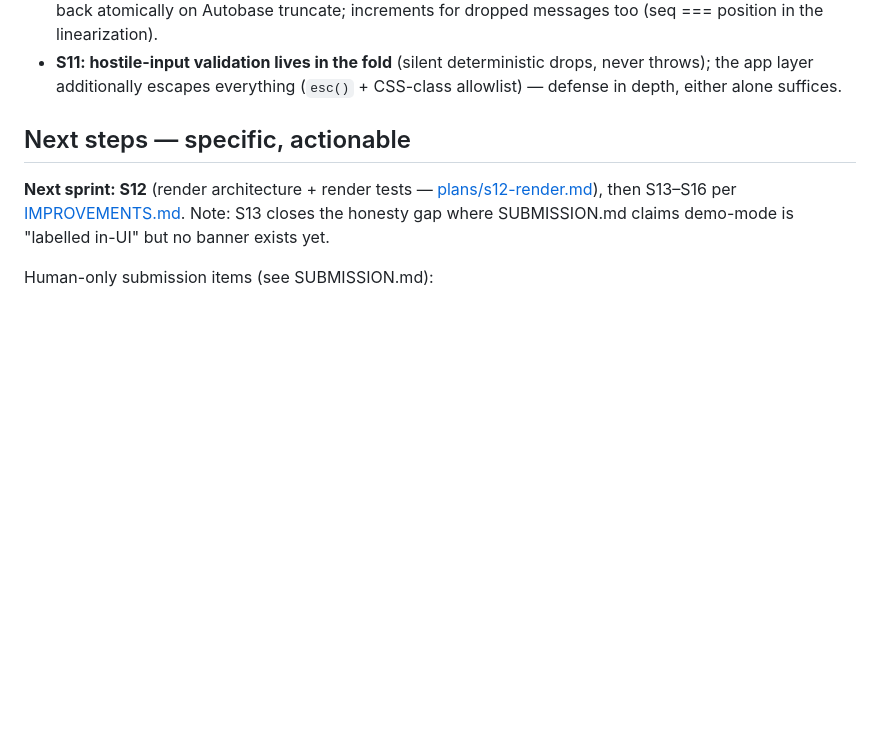
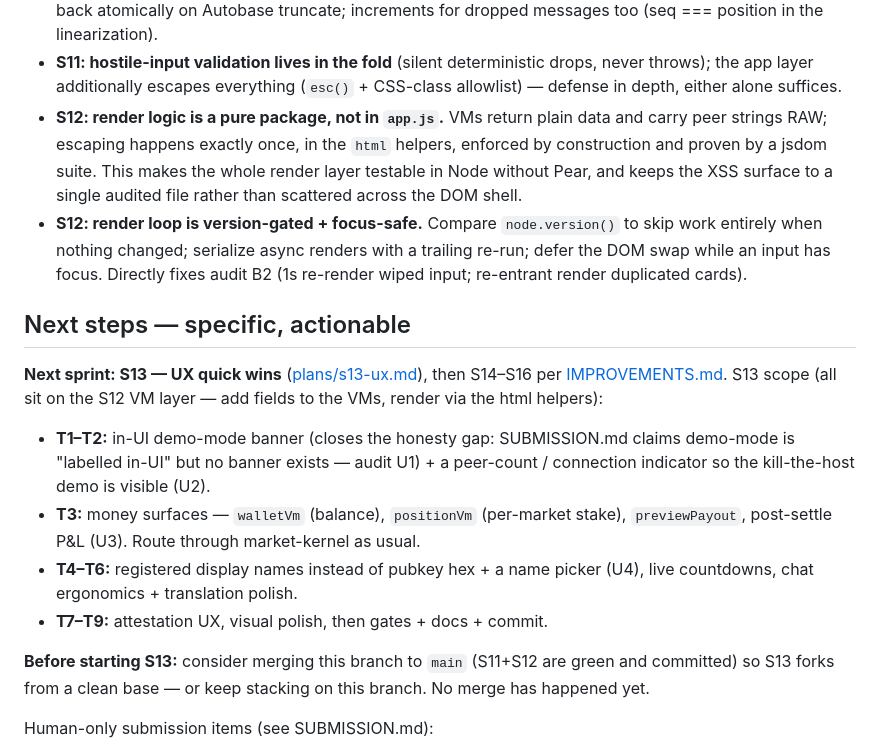
Before and after one commit to rajkaria/curva, a Markdown page: docs/context/tifo-build.md, the part around one of its changes. Rendered like a GitHub page; blank space fills up the shorter version.

```diff
--- a/docs/context/tifo-build.md
+++ b/docs/context/tifo-build.md
@@ -76,13 +98,33 @@ Submission + judge review: [SUBMISSION.md](../SUBMISSION.md).
 - **S11: hostile-input validation lives in the fold** (silent deterministic
   drops, never throws); the app layer additionally escapes everything
   (`esc()` + CSS-class allowlist) — defense in depth, either alone suffices.
+- **S12: render logic is a pure package, not in `app.js`.** VMs return plain
+  data and carry peer strings RAW; escaping happens exactly once, in the `html`
+  helpers, enforced by construction and proven by a jsdom suite. This makes the
+  whole render layer testable in Node without Pear, and keeps the XSS surface to
+  a single audited file rather than scattered across the DOM shell.
+- **S12: render loop is version-gated + focus-safe.** Compare `node.version()`
+  to skip work entirely when nothing changed; serialize async renders with a
+  trailing re-run; defer the DOM swap while an input has focus. Directly fixes
+  audit B2 (1s re-render wiped input; re-entrant render duplicated cards).
 
 ## Next steps — specific, actionable
 
-**Next sprint: S12** (render architecture + render tests —
-[plans/s12-render.md](../plans/s12-render.md)), then S13–S16 per
-[IMPROVEMENTS.md](../IMPROVEMENTS.md). Note: S13 closes the honesty gap where
-SUBMISSION.md claims demo-mode is "labelled in-UI" but no banner exists yet.
+**Next sprint: S13 — UX quick wins** ([plans/s13-ux.md](../plans/s13-ux.md)),
+then S14–S16 per [IMPROVEMENTS.md](../IMPROVEMENTS.md). S13 scope (all sit on the
+S12 VM layer — add fields to the VMs, render via the html helpers):
+- **T1–T2:** in-UI demo-mode banner (closes the honesty gap: SUBMISSION.md
+  claims demo-mode is "labelled in-UI" but no banner exists — audit U1) + a
+  peer-count / connection indicator so the kill-the-host demo is visible (U2).
+- **T3:** money surfaces — `walletVm` (balance), `positionVm` (per-market stake),
+  `previewPayout`, post-settle P&L (U3). Route through market-kernel as usual.
+- **T4–T6:** registered display names instead of pubkey hex + a name picker
+  (U4), live countdowns, chat ergonomics + translation polish.
+- **T7–T9:** attestation UX, visual polish, then gates + docs + commit.
+
+**Before starting S13:** consider merging this branch to `main` (S11+S12 are
+green and committed) so S13 forks from a clean base — or keep stacking on this
+branch. No merge has happened yet.
 
 Human-only submission items (see SUBMISSION.md):
 1. Register on DoraHacks, select all three tracks.
```
Also changed, not shown: other parts of docs/context/tifo-build.md (+31 -9 lines).
